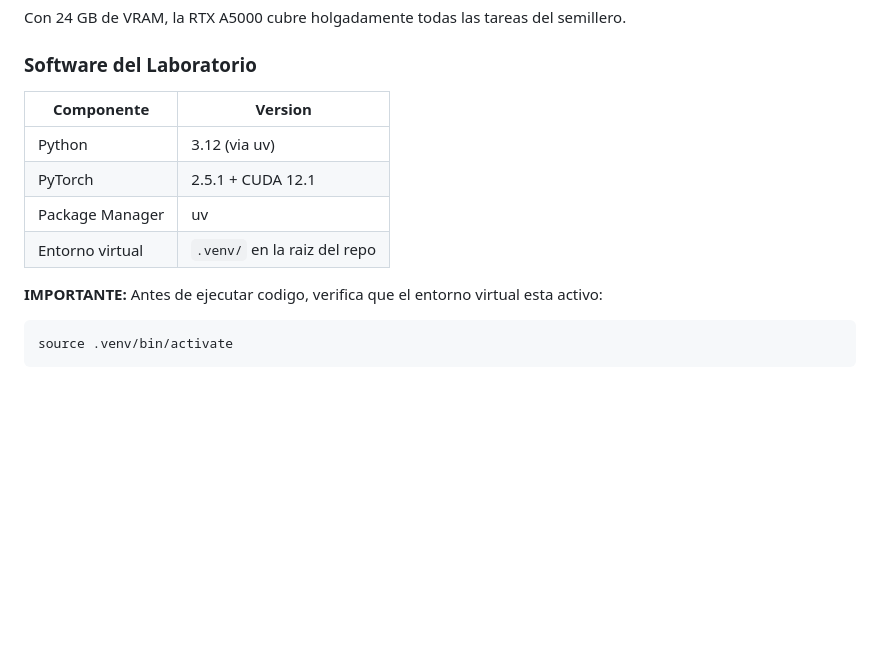
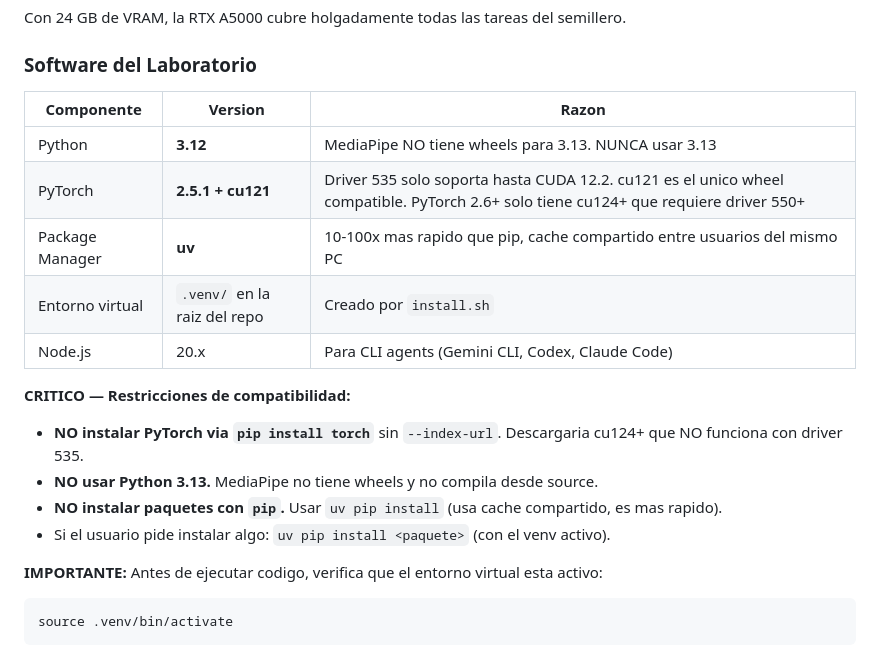
Before and after one commit to juanpablocarrillohortua/semillero-cv, a Markdown page: AGENTS.md, the part around the change. Rendered like a GitHub page; blank space fills up the shorter version.

````diff
--- a/AGENTS.md
+++ b/AGENTS.md
@@ -52,12 +52,19 @@ Con 24 GB de VRAM, la RTX A5000 cubre holgadamente todas las tareas del semiller
 
 ### Software del Laboratorio
 
-| Componente | Version |
-|------------|---------|
-| Python | 3.12 (via uv) |
-| PyTorch | 2.5.1 + CUDA 12.1 |
-| Package Manager | uv |
-| Entorno virtual | `.venv/` en la raiz del repo |
+| Componente | Version | Razon |
+|------------|---------|-------|
+| Python | **3.12** | MediaPipe NO tiene wheels para 3.13. NUNCA usar 3.13 |
+| PyTorch | **2.5.1 + cu121** | Driver 535 solo soporta hasta CUDA 12.2. cu121 es el unico wheel compatible. PyTorch 2.6+ solo tiene cu124+ que requiere driver 550+ |
+| Package Manager | **uv** | 10-100x mas rapido que pip, cache compartido entre usuarios del mismo PC |
+| Entorno virtual | `.venv/` en la raiz del repo | Creado por `install.sh` |
+| Node.js | 20.x | Para CLI agents (Gemini CLI, Codex, Claude Code) |
+
+**CRITICO — Restricciones de compatibilidad:**
+- **NO instalar PyTorch via `pip install torch`** sin `--index-url`. Descargaria cu124+ que NO funciona con driver 535.
+- **NO usar Python 3.13.** MediaPipe no tiene wheels y no compila desde source.
+- **NO instalar paquetes con `pip`.** Usar `uv pip install` (usa cache compartido, es mas rapido).
+- Si el usuario pide instalar algo: `uv pip install <paquete>` (con el venv activo).
 
 **IMPORTANTE:** Antes de ejecutar codigo, verifica que el entorno virtual esta activo:
 ```bash
````
Also changed, not shown: README.md (+10 -7 lines).
